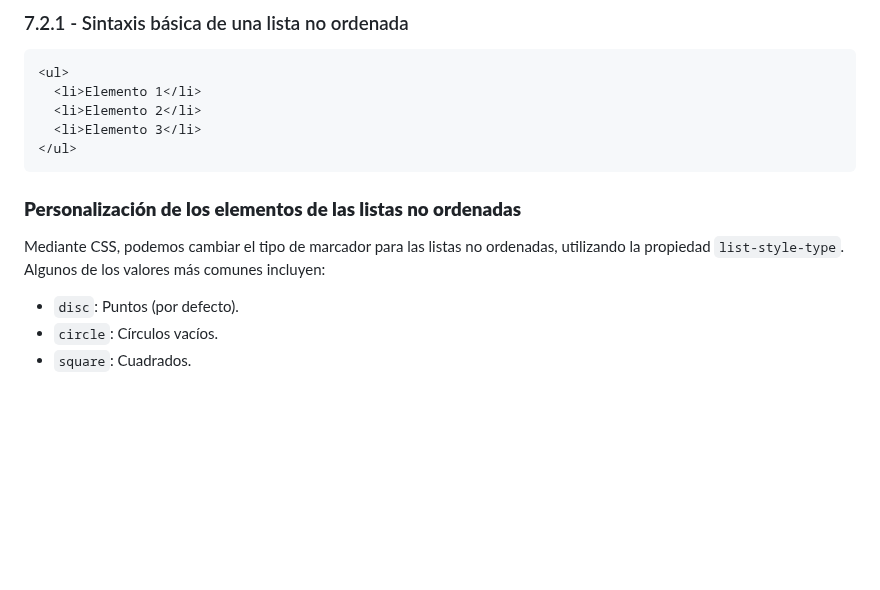
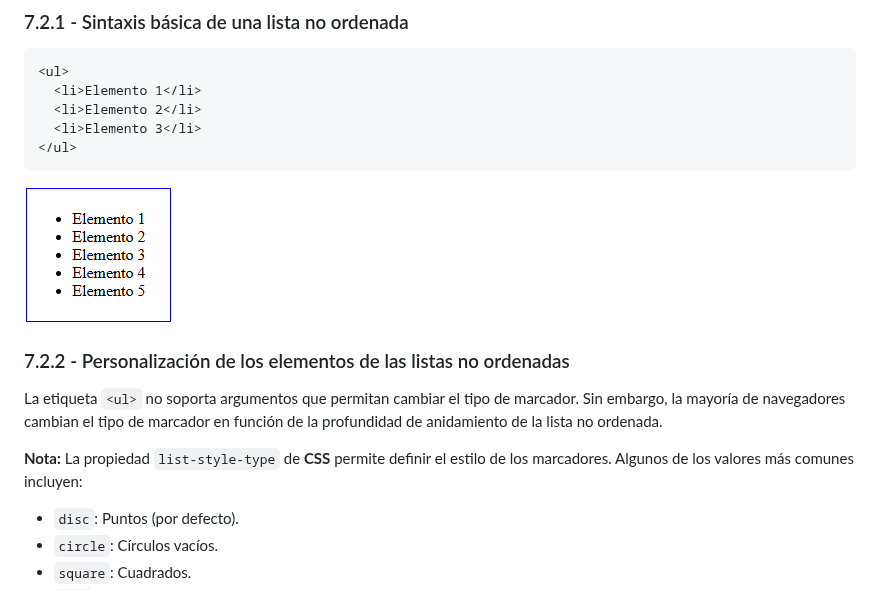
Before and after one commit to javieregeablasco/DIW, a Markdown page: UT. 2 - Repaso HTML5 y CSS3/UT. 2.1 - HTML5.md, the part around the change. Rendered like a GitHub page; blank space fills up the shorter version.

Commit message:
Feb 24, 2025, 9:52 AM

````diff
--- a/UT. 2 - Repaso HTML5 y CSS3/UT. 2.1 - HTML5.md
+++ b/UT. 2 - Repaso HTML5 y CSS3/UT. 2.1 - HTML5.md
@@ -542,10 +542,14 @@ Las listas no ordenadas se crean usando la etiqueta `<ul>` (unordered list), y c
   <li>Elemento 3</li>
 </ul>
 ```
+<img src="./img/ul.png">
 
-### **Personalización de los elementos de las listas no ordenadas**
 
-Mediante CSS, podemos cambiar el tipo de marcador para las listas no ordenadas, utilizando la propiedad `list-style-type`. Algunos de los valores más comunes incluyen:
+### 7.2.2 - Personalización de los elementos de las listas no ordenadas
+
+La etiqueta `<ul>` no soporta argumentos que permitan cambiar el tipo de marcador. Sin embargo, la mayoría de navegadores cambian el tipo de marcador en función de la profundidad de anidamiento de la lista no ordenada.
+
+**Nota:** La propiedad `list-style-type` de **CSS** permite definir el estilo de los marcadores. Algunos de los valores más comunes incluyen:
 
 - `disc`: Puntos (por defecto).
 - `circle`: Círculos vacíos.
````
